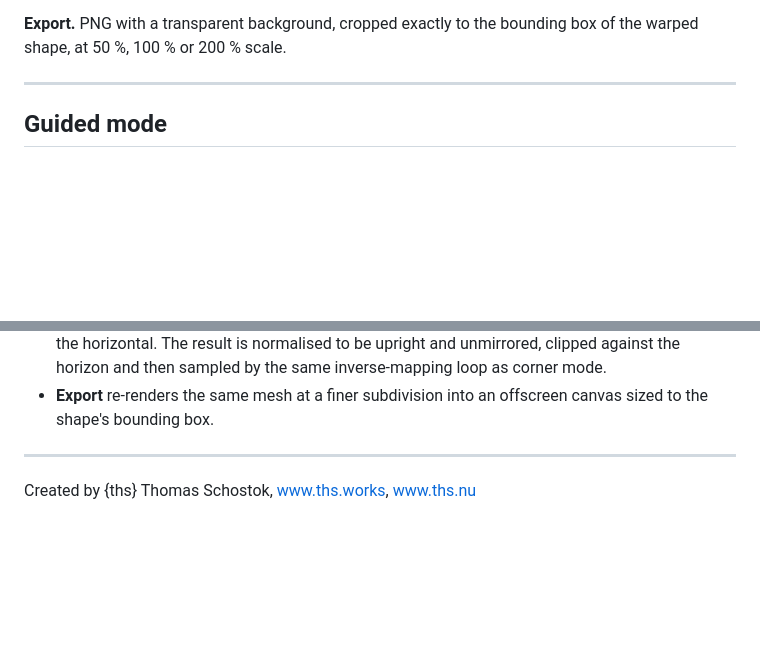
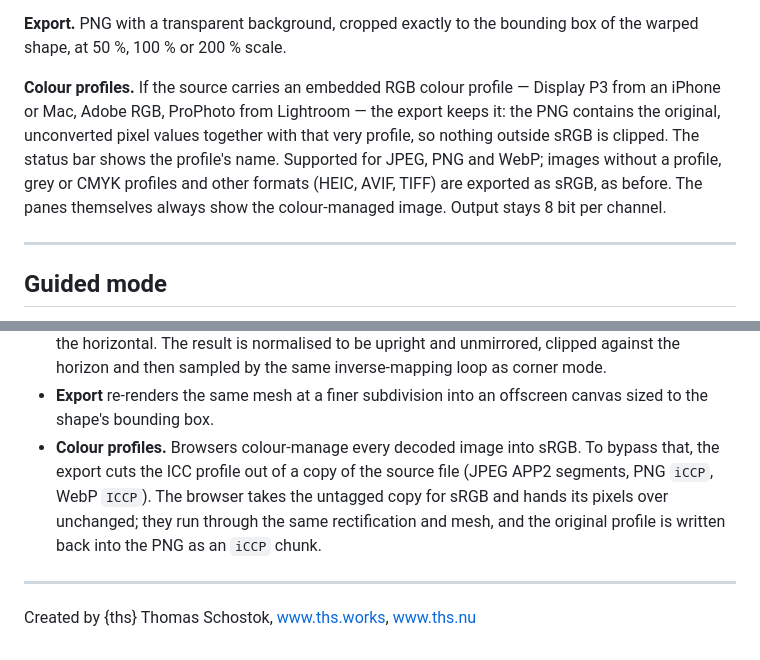
Before and after one commit to thsnu/Anti-Perspective, a Markdown page: README.md, 2 parts joined by grey strips. Drawn GitHub-style; blank space fills up the shorter version.

Commit message:
Update README with color profile details and remove screenshot
Removed an extra screenshot from the README and added details about color profiles for image export.

```diff
--- a/README.md
+++ b/README.md
@@ -53,6 +51,13 @@ visual outline of the shape, curves included.
 
 **Export.** PNG with a transparent background, cropped exactly to the bounding box of the warped
 shape, at 50 %, 100 % or 200 % scale.
+
+**Colour profiles.** If the source carries an embedded RGB colour profile — Display P3 from an
+iPhone or Mac, Adobe RGB, ProPhoto from Lightroom — the export keeps it: the PNG contains the
+original, unconverted pixel values together with that very profile, so nothing outside sRGB is
+clipped. The status bar shows the profile's name. Supported for JPEG, PNG and WebP; images without
+a profile, grey or CMYK profiles and other formats (HEIC, AVIF, TIFF) are exported as sRGB, as
+before. The panes themselves always show the colour-managed image. Output stays 8 bit per channel.
 
 ---
 
@@ -185,6 +190,11 @@ Then open <http://localhost:8731>.
   against the horizon and then sampled by the same inverse-mapping loop as corner mode.
 - **Export** re-renders the same mesh at a finer subdivision into an offscreen canvas sized to the
   shape's bounding box.
+- **Colour profiles.** Browsers colour-manage every decoded image into sRGB. To bypass that, the
+  export cuts the ICC profile out of a copy of the source file (JPEG APP2 segments, PNG `iCCP`,
+  WebP `ICCP`). The browser takes the untagged copy for sRGB and hands its pixels over unchanged;
+  they run through the same rectification and mesh, and the original profile is written back into
+  the PNG as an `iCCP` chunk.
 
 ---
 
```
Also changed, not shown: other parts of README.md (+0 -2 lines).
